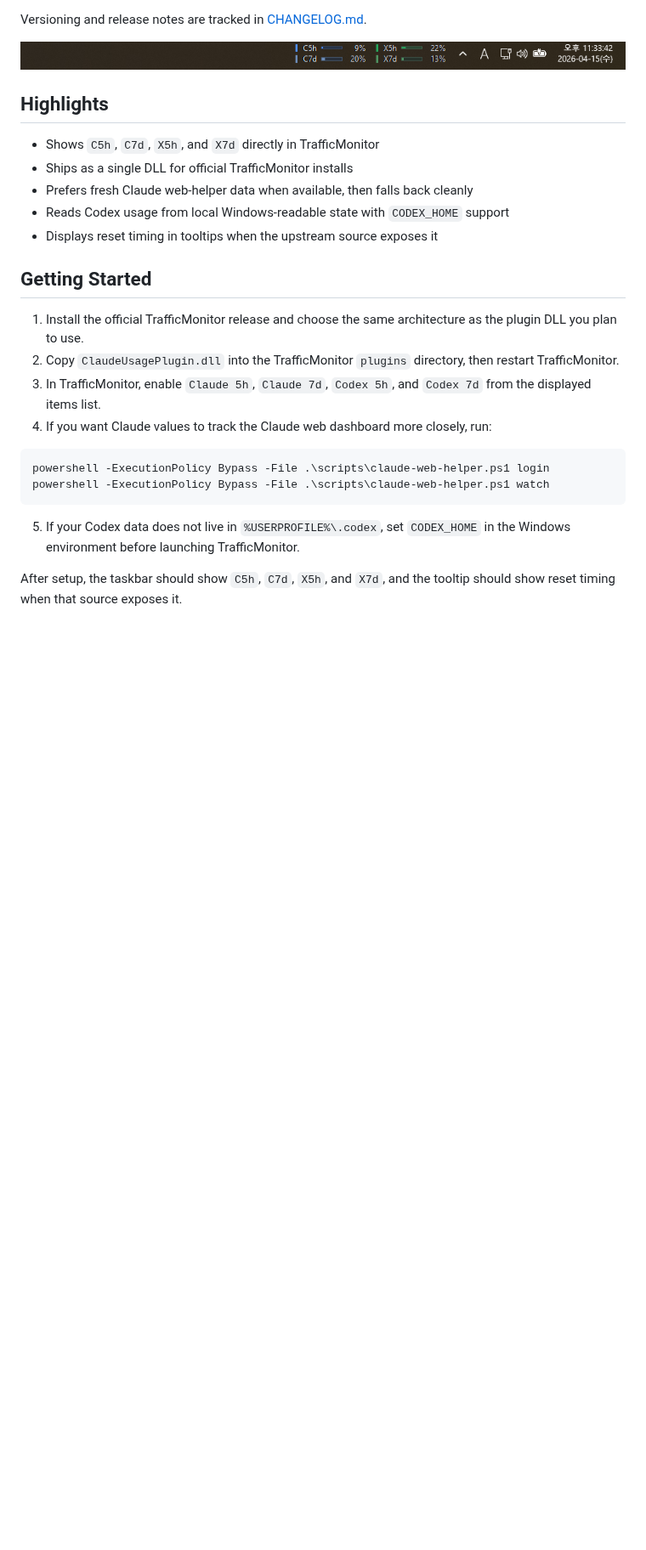
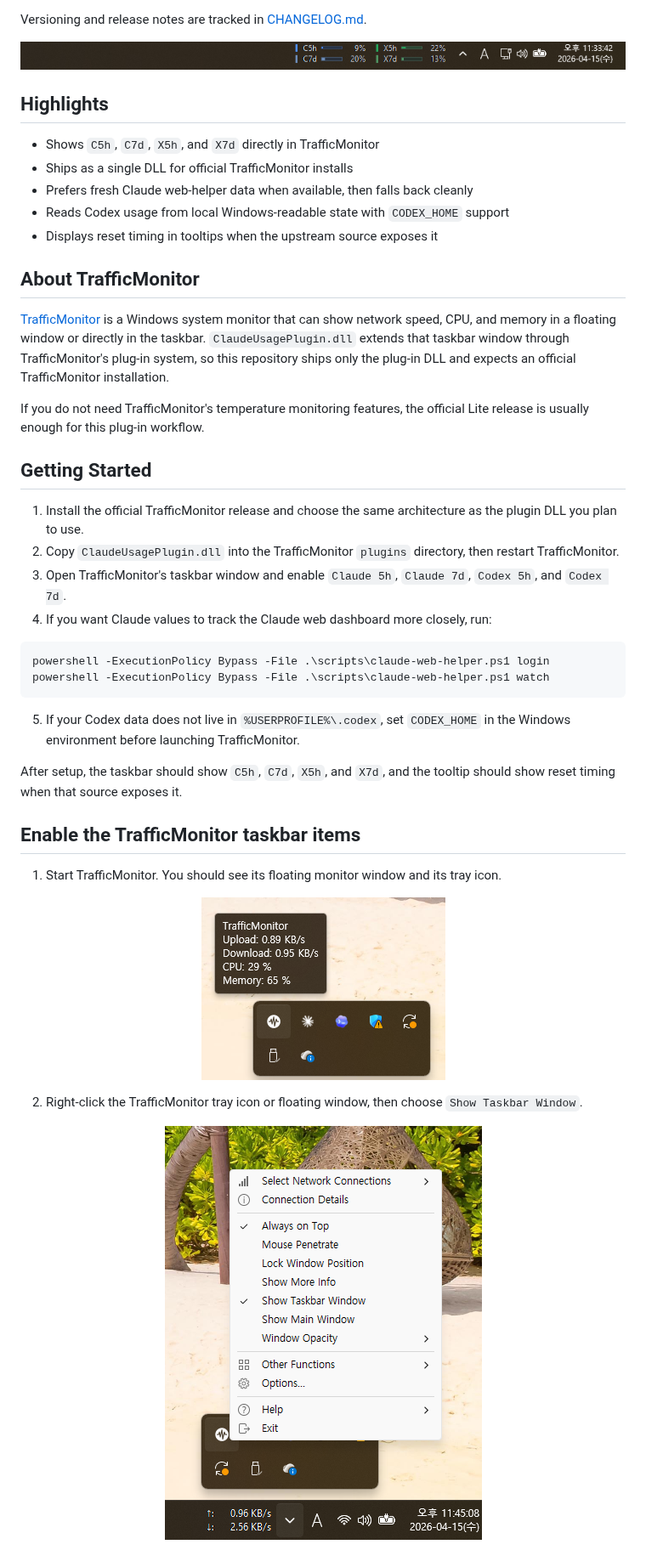
Before and after one commit to bemaru/trafficmonitor-ai-usage-plugin, a Markdown page: README.md, the part around one of its changes. Shown at 85% size. Drawn GitHub-style; pictures changed too: docs/images/trafficmonitor-tray-icon.png (added), docs/images/trafficmonitor-tray-menu-show-taskbar.png (added); blank space fills up the shorter version.

````diff
--- a/README.md
+++ b/README.md
@@ -22,11 +22,18 @@ Versioning and release notes are tracked in [CHANGELOG.md](CHANGELOG.md).
 - Reads Codex usage from local Windows-readable state with `CODEX_HOME` support
 - Displays reset timing in tooltips when the upstream source exposes it
 
+## About TrafficMonitor
+
+[TrafficMonitor](https://github.com/zhongyang219/TrafficMonitor) is a Windows system monitor that can show network speed, CPU, and memory in a floating window or directly in the taskbar.
+`ClaudeUsagePlugin.dll` extends that taskbar window through TrafficMonitor's plug-in system, so this repository ships only the plug-in DLL and expects an official TrafficMonitor installation.
+
+If you do not need TrafficMonitor's temperature monitoring features, the official Lite release is usually enough for this plug-in workflow.
+
 ## Getting Started
 
 1. Install the official TrafficMonitor release and choose the same architecture as the plugin DLL you plan to use.
 2. Copy `ClaudeUsagePlugin.dll` into the TrafficMonitor `plugins` directory, then restart TrafficMonitor.
-3. In TrafficMonitor, enable `Claude 5h`, `Claude 7d`, `Codex 5h`, and `Codex 7d` from the displayed items list.
+3. Open TrafficMonitor's taskbar window and enable `Claude 5h`, `Claude 7d`, `Codex 5h`, and `Codex 7d`.
 4. If you want Claude values to track the Claude web dashboard more closely, run:
 
 ```powershell
@@ -37,3 +44,18 @@ powershell -ExecutionPolicy Bypass -File .\scripts\claude-web-helper.ps1 watch
 5. If your Codex data does not live in `%USERPROFILE%\.codex`, set `CODEX_HOME` in the Windows environment before launching TrafficMonitor.
 
 After setup, the taskbar should show `C5h`, `C7d`, `X5h`, and `X7d`, and the tooltip should show reset timing when that source exposes it.
+
+## Enable the TrafficMonitor taskbar items
+
+1. Start TrafficMonitor. You should see its floating monitor window and its tray icon.
+
+<p align="center">
+  <img src="docs/images/trafficmonitor-tray-icon.png" alt="TrafficMonitor floating window and tray icon" />
+</p>
+
+2. Right-click the TrafficMonitor tray icon or floating window, then choose `Show Taskbar Window`.
+
+<p align="center">
+  <img src="docs/images/trafficmonitor-tray-menu-show-taskbar.png" alt="TrafficMonitor tray context menu with Show Taskbar Window" />
+</p>
+
````
Also changed, not shown: other parts of README.md (+36 -0 lines), docs/images/trafficmonitor-display-settings.png (added), docs/images/trafficmonitor-taskbar-menu-display-settings.png (added).
